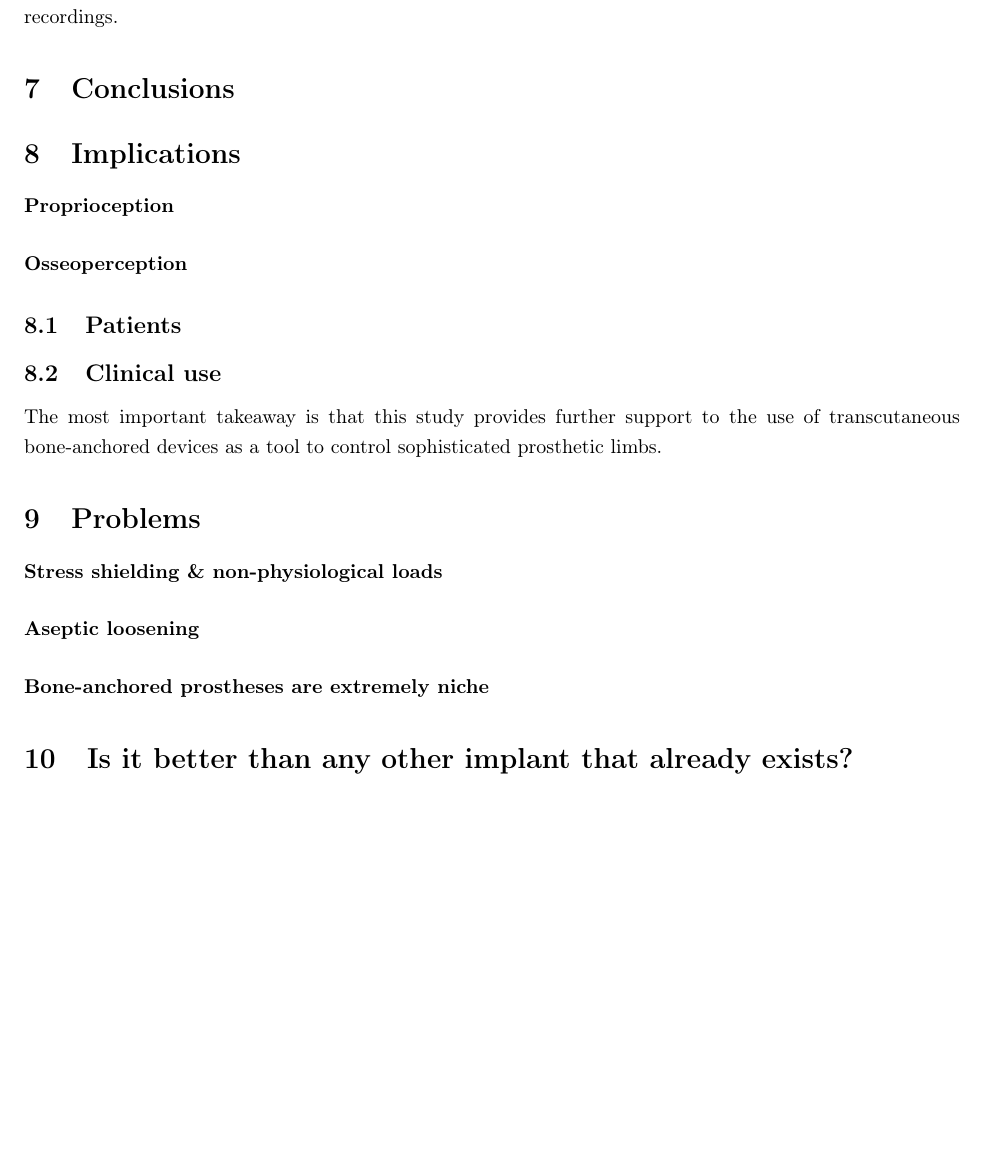
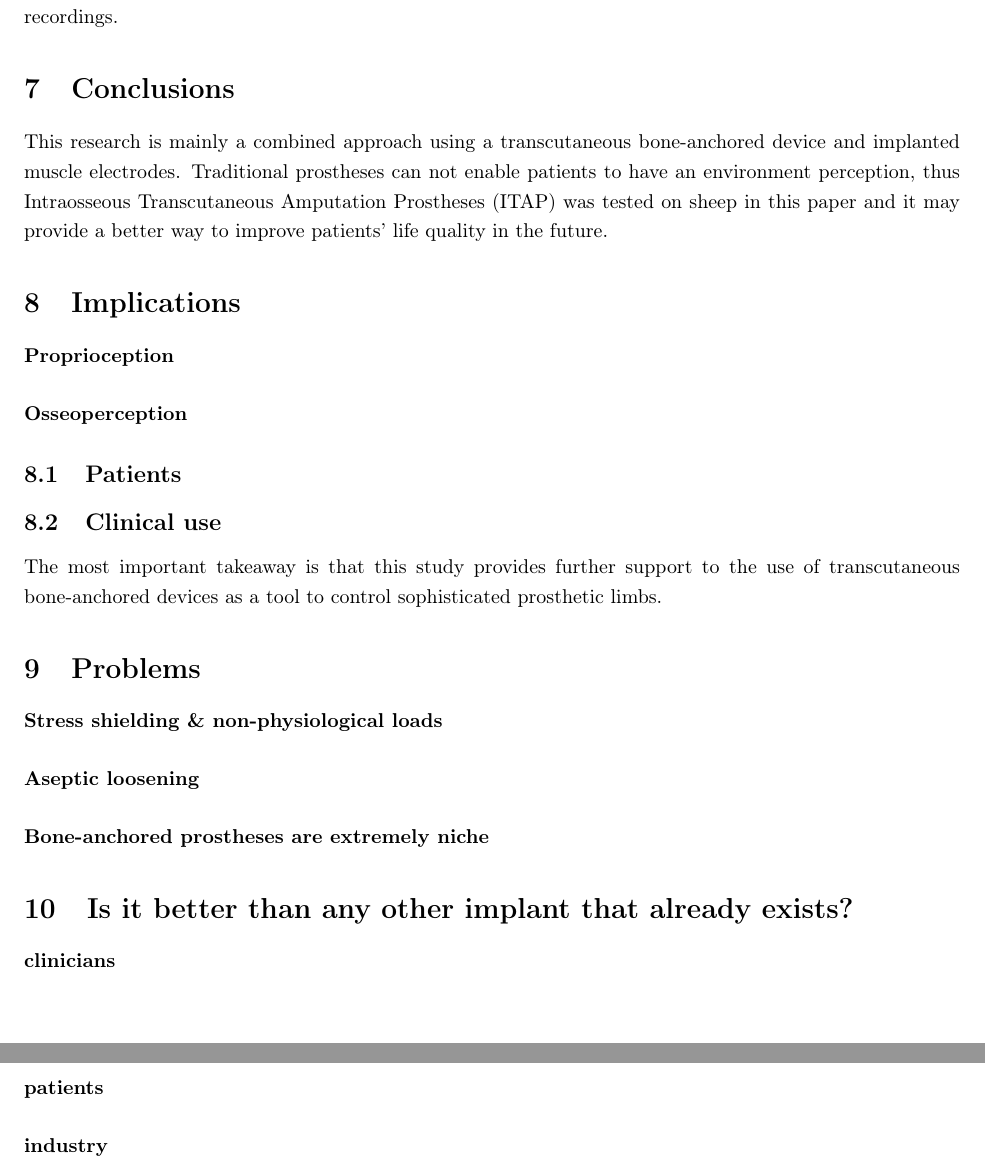
Before and after one commit to jjholt/materials-written, a LaTeX thesis (main.tex, which reads src/conclusions.tex, src/opinion.tex): part of page 5 of 6 before the commit and two parts of pages 5 and 6 of 7 after it, the two joined at a grey line, cut so that both start at the same text, the shorter picture padded with empty space. Compiled offline with pdfLaTeX.

Commit message:
Added conclusions

```diff
--- a/src/conclusions.tex
+++ b/src/conclusions.tex
@@ -0,0 +1 @@
+This research is mainly a combined approach using a transcutaneous bone-anchored device and implanted muscle electrodes. Traditional prostheses can not enable patients to have an environment perception, thus Intraosseous Transcutaneous Amputation Prostheses (ITAP) was tested on sheep in this paper and it may provide a better way to improve patients' life quality in the future.
--- a/src/opinion.tex
+++ b/src/opinion.tex
@@ -0,0 +1,5 @@
+\paragraph{clinicians}
+
+\paragraph{patients}
+
+\paragraph{industry}
```
Also changed, not shown: preamble.tex (+2 -1 lines), src/implications.tex (+1 -0 lines).
